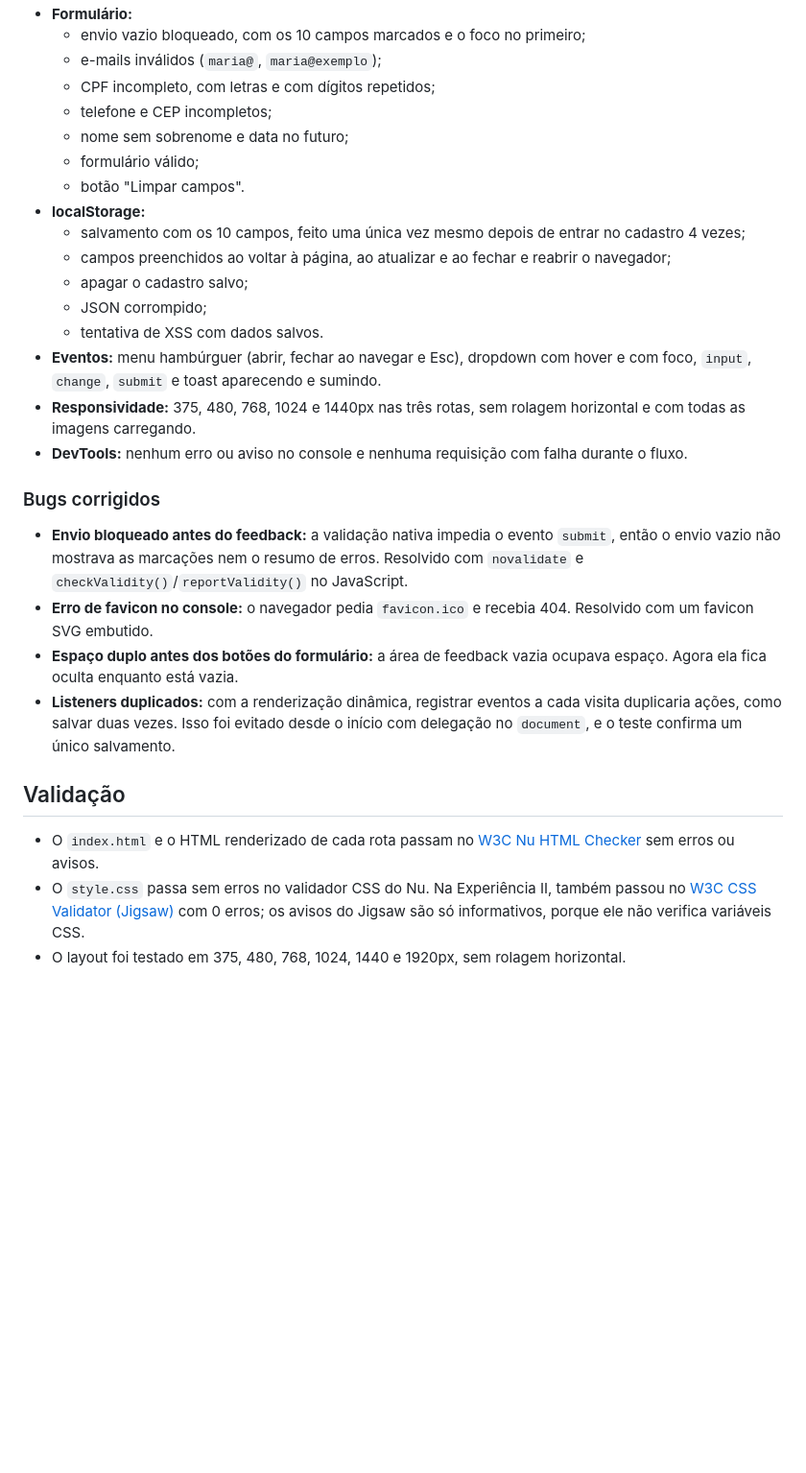
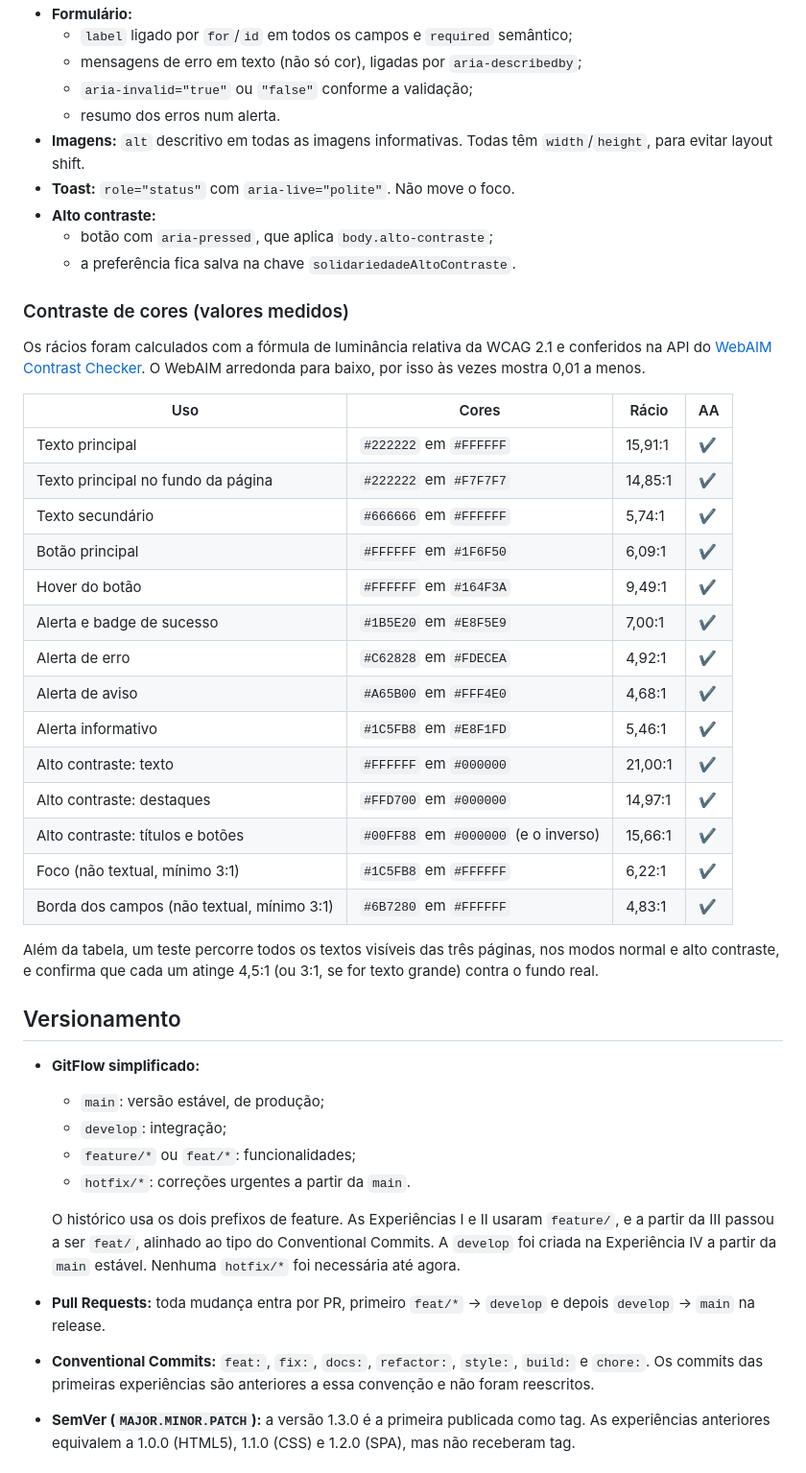
Before and after one commit to juanverass/projeto-ong-html5, a Markdown page: README.md, the part around one of its changes. Shown at 96% size. GitHub-like rendering; blank space fills up the shorter version.

```diff
--- a/README.md
+++ b/README.md
@@ -160,30 +99,47 @@ Os testes foram automatizados com Chrome headless (Puppeteer) num servidor local
 - **Formulário:**
-  - envio vazio bloqueado, com os 10 campos marcados e o foco no primeiro;
-  - e-mails inválidos (`maria@`, `maria@exemplo`);
-  - CPF incompleto, com letras e com dígitos repetidos;
-  - telefone e CEP incompletos;
-  - nome sem sobrenome e data no futuro;
-  - formulário válido;
-  - botão "Limpar campos".
-- **localStorage:**
-  - salvamento com os 10 campos, feito uma única vez mesmo depois de entrar no cadastro 4 vezes;
-  - campos preenchidos ao voltar à página, ao atualizar e ao fechar e reabrir o navegador;
-  - apagar o cadastro salvo;
-  - JSON corrompido;
-  - tentativa de XSS com dados salvos.
-- **Eventos:** menu hambúrguer (abrir, fechar ao navegar e Esc), dropdown com hover e com foco, `input`, `change`, `submit` e toast aparecendo e sumindo.
-- **Responsividade:** 375, 480, 768, 1024 e 1440px nas três rotas, sem rolagem horizontal e com todas as imagens carregando.
-- **DevTools:** nenhum erro ou aviso no console e nenhuma requisição com falha durante o fluxo.
+  - `label` ligado por `for`/`id` em todos os campos e `required` semântico;
+  - mensagens de erro em texto (não só cor), ligadas por `aria-describedby`;
+  - `aria-invalid="true"` ou `"false"` conforme a validação;
+  - resumo dos erros num alerta.
+- **Imagens:** `alt` descritivo em todas as imagens informativas. Todas têm `width`/`height`, para evitar layout shift.
+- **Toast:** `role="status"` com `aria-live="polite"`. Não move o foco.
+- **Alto contraste:**
+  - botão com `aria-pressed`, que aplica `body.alto-contraste`;
+  - a preferência fica salva na chave `solidariedadeAltoContraste`.
 
-### Bugs corrigidos
+### Contraste de cores (valores medidos)
 
-- **Envio bloqueado antes do feedback:** a validação nativa impedia o evento `submit`, então o envio vazio não mostrava as marcações nem o resumo de erros. Resolvido com `novalidate` e `checkValidity()`/`reportValidity()` no JavaScript.
-- **Erro de favicon no console:** o navegador pedia `favicon.ico` e recebia 404. Resolvido com um favicon SVG embutido.
-- **Espaço duplo antes dos botões do formulário:** a área de feedback vazia ocupava espaço. Agora ela fica oculta enquanto está vazia.
-- **Listeners duplicados:** com a renderização dinâmica, registrar eventos a cada visita duplicaria ações, como salvar duas vezes. Isso foi evitado desde o início com delegação no `document`, e o teste confirma um único salvamento.
+Os rácios foram calculados com a fórmula de luminância relativa da WCAG 2.1 e conferidos na API do [WebAIM Contrast Checker](https://webaim.org/resources/contrastchecker/). O WebAIM arredonda para baixo, por isso às vezes mostra 0,01 a menos.
 
-## Validação
+| Uso | Cores | Rácio | AA |
+|---|---|---|---|
+| Texto principal | `#222222` em `#FFFFFF` | 15,91:1 | ✔ |
+| Texto principal no fundo da página | `#222222` em `#F7F7F7` | 14,85:1 | ✔ |
+| Texto secundário | `#666666` em `#FFFFFF` | 5,74:1 | ✔ |
+| Botão principal | `#FFFFFF` em `#1F6F50` | 6,09:1 | ✔ |
+| Hover do botão | `#FFFFFF` em `#164F3A` | 9,49:1 | ✔ |
+| Alerta e badge de sucesso | `#1B5E20` em `#E8F5E9` | 7,00:1 | ✔ |
+| Alerta de erro | `#C62828` em `#FDECEA` | 4,92:1 | ✔ |
+| Alerta de aviso | `#A65B00` em `#FFF4E0` | 4,68:1 | ✔ |
+| Alerta informativo | `#1C5FB8` em `#E8F1FD` | 5,46:1 | ✔ |
+| Alto contraste: texto | `#FFFFFF` em `#000000` | 21,00:1 | ✔ |
+| Alto contraste: destaques | `#FFD700` em `#000000` | 14,97:1 | ✔ |
+| Alto contraste: títulos e botões | `#00FF88` em `#000000` (e o inverso) | 15,66:1 | ✔ |
+| Foco (não textual, mínimo 3:1) | `#1C5FB8` em `#FFFFFF` | 6,22:1 | ✔ |
+| Borda dos campos (não textual, mínimo 3:1) | `#6B7280` em `#FFFFFF` | 4,83:1 | ✔ |
 
-- O `index.html` e o HTML renderizado de cada rota passam no [W3C Nu HTML Checker](https://validator.w3.org/nu/) sem erros ou avisos.
-- O `style.css` passa sem erros no validador CSS do Nu. Na Experiência II, também passou no [W3C CSS Validator (Jigsaw)](https://jigsaw.w3.org/css-validator/) com 0 erros; os avisos do Jigsaw são só informativos, porque ele não verifica variáveis CSS.
-- O layout foi testado em 375, 480, 768, 1024, 1440 e 1920px, sem rolagem horizontal.
+Além da tabela, um teste percorre todos os textos visíveis das três páginas, nos modos normal e alto contraste, e confirma que cada um atinge 4,5:1 (ou 3:1, se for texto grande) contra o fundo real.
+
+## Versionamento
+
+- **GitFlow simplificado:**
+  - `main`: versão estável, de produção;
+  - `develop`: integração;
+  - `feature/*` ou `feat/*`: funcionalidades;
+  - `hotfix/*`: correções urgentes a partir da `main`.
+
+  O histórico usa os dois prefixos de feature. As Experiências I e II usaram `feature/`, e a partir da III passou a ser `feat/`, alinhado ao tipo do Conventional Commits. A `develop` foi criada na Experiência IV a partir da `main` estável. Nenhuma `hotfix/*` foi necessária até agora.
+- **Pull Requests:** toda mudança entra por PR, primeiro `feat/*` → `develop` e depois `develop` → `main` na release.
+- **Conventional Commits:** `feat:`, `fix:`, `docs:`, `refactor:`, `style:`, `build:` e `chore:`. Os commits das primeiras experiências são anteriores a essa convenção e não foram reescritos.
+- **SemVer (`MAJOR.MINOR.PATCH`):** a versão 1.3.0 é a primeira publicada como tag. As experiências anteriores equivalem a 1.0.0 (HTML5), 1.1.0 (CSS) e 1.2.0 (SPA), mas não receberam tag.
+
```
Also changed, not shown: other parts of README.md (+191 -142 lines).
